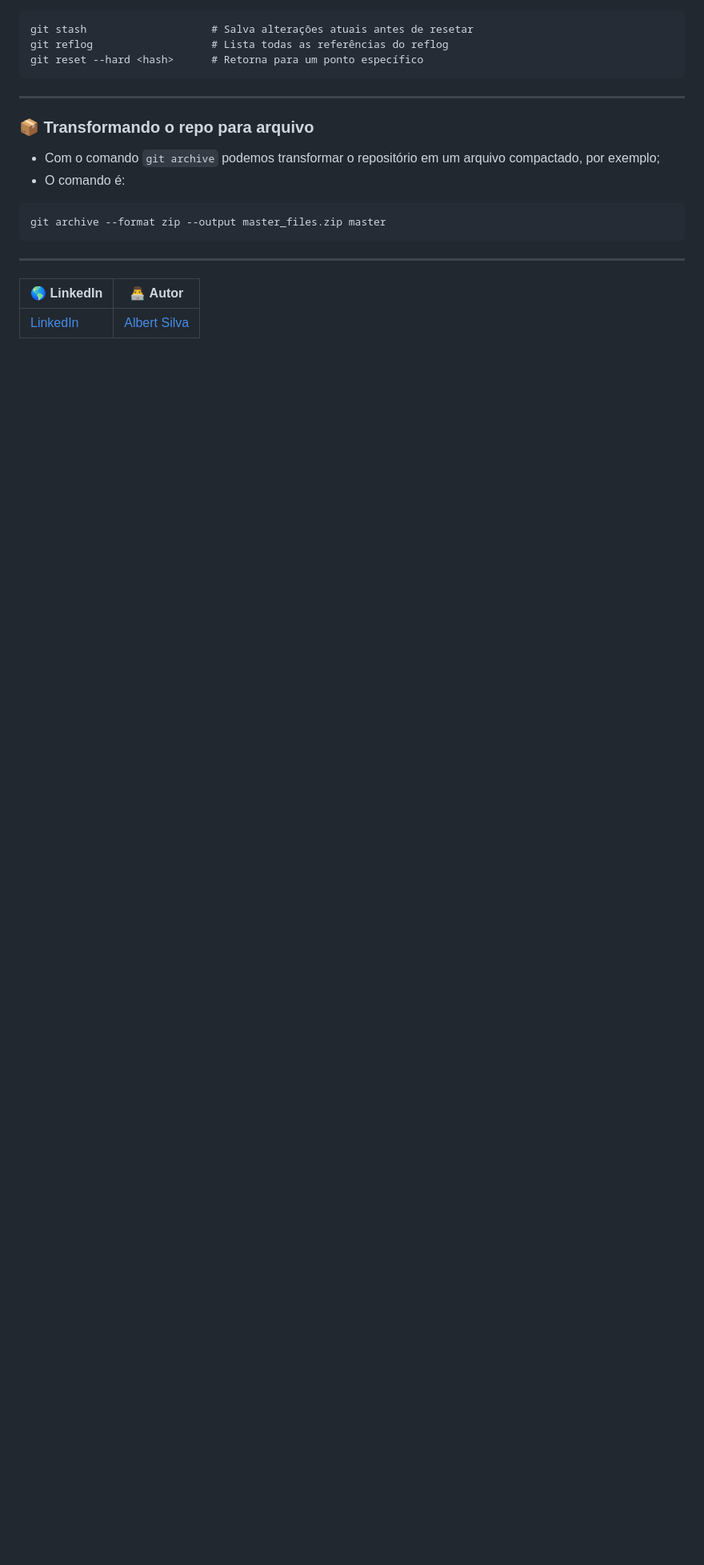
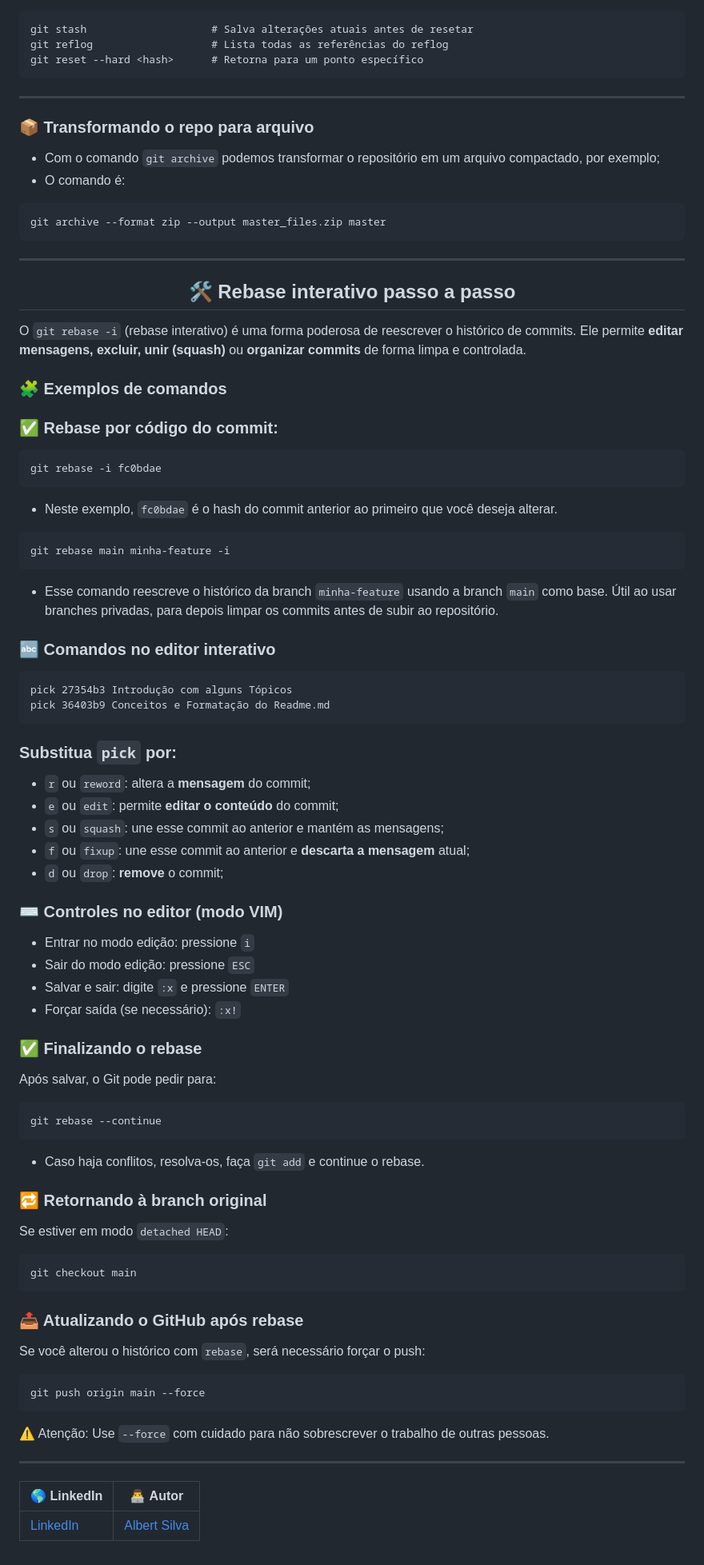
Before and after one commit to Albertinesilva/curso-git-e-github, a Markdown page: README.md, the part around one of its changes. Shown at 80% size. Rendered like a GitHub page; blank space fills up the shorter version.

Commit message:
Conceito Rebase Acrescentado

````diff
--- a/README.md
+++ b/README.md
@@ -578,6 +578,62 @@ git reset --hard <hash>      # Retorna para um ponto específico
 ```bash
 git archive --format zip --output master_files.zip master
 ```
+---
+
+<h2 align="center">🛠️ Rebase interativo passo a passo</h2>
+
+O `git rebase -i` (rebase interativo) é uma forma poderosa de reescrever o histórico de commits. Ele permite **editar mensagens, excluir, unir (squash)** ou **organizar commits** de forma limpa e controlada.
+
+### 🧩 Exemplos de comandos
+### ✅ Rebase por código do commit:
+
+```bach
+git rebase -i fc0bdae
+```
+- Neste exemplo, `fc0bdae` é o hash do commit anterior ao primeiro que você deseja alterar.
+
+```bach
+git rebase main minha-feature -i
+```
+- Esse comando reescreve o histórico da branch `minha-feature` usando a branch `main` como base. Útil ao usar branches privadas, para depois limpar os commits antes de subir ao repositório.
+
+### 🔤 Comandos no editor interativo
+```bach
+pick 27354b3 Introdução com alguns Tópicos
+pick 36403b9 Conceitos e Formatação do Readme.md
+```
+
+### Substitua `pick` por:
+- `r` ou `reword`: altera a **mensagem** do commit;
+- `e` ou `edit`: permite **editar o conteúdo** do commit;
+- `s` ou `squash`: une esse commit ao anterior e mantém as mensagens;
+- `f` ou `fixup`: une esse commit ao anterior e **descarta a mensagem** atual;
+- `d` ou `drop`: **remove** o commit;
+
+### ⌨️ Controles no editor (modo VIM)
+- Entrar no modo edição: pressione `i`
+- Sair do modo edição: pressione `ESC`
+- Salvar e sair: digite `:x` e pressione `ENTER`
+- Forçar saída (se necessário): `:x!`
+
+### ✅ Finalizando o rebase
+Após salvar, o Git pode pedir para:
+```bach
+git rebase --continue
+```
+- Caso haja conflitos, resolva-os, faça `git add` e continue o rebase.
+
+### 🔁 Retornando à branch original
+Se estiver em modo `detached HEAD`:
+```bach
+git checkout main
+```
+### 📤 Atualizando o GitHub após rebase
+Se você alterou o histórico com `rebase`, será necessário forçar o push:
+```bach
+git push origin main --force
+```
+⚠️ Atenção: Use `--force` com cuidado para não sobrescrever o trabalho de outras pessoas.
 
 ---
 
````
Also changed, not shown: other parts of README.md (+1 -1 lines).
